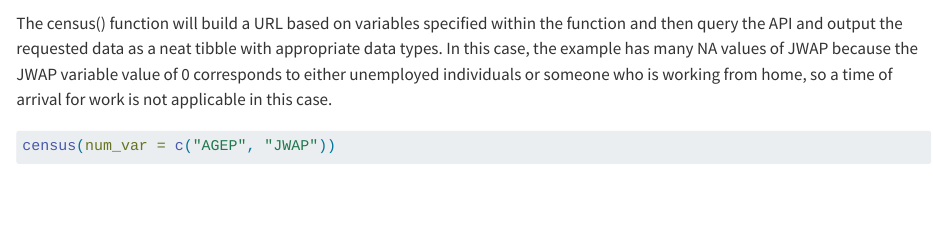
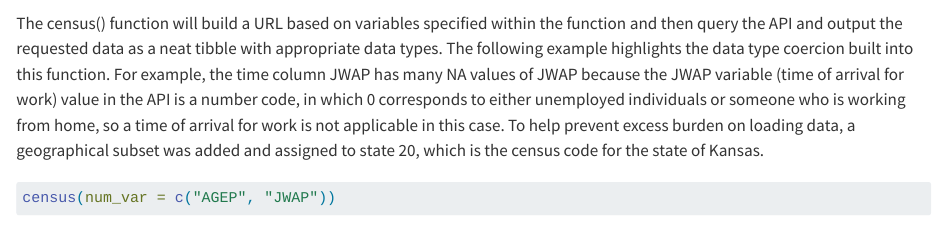
Before and after one commit to rnstrader/Project1, a Quarto document (Narrative & Examples.qmd): the page in a window 1100 px wide, from 1430 px down. Rendered offline with R 4.5, knitr and Pandoc in place of Quarto, with nearby package versions; some code elsewhere in the file could not run offline.

Commit message:
more narrative

````diff
--- a/Narrative & Examples.qmd
+++ b/Narrative & Examples.qmd
@@ -23,8 +23,7 @@ Census_2022 <- helper(URL_id)
 Census_2022
 ```
 
-The census() function will build a URL based on variables specified within the function and then query the API and output the requested data as a neat tibble with appropriate data types.
-In this case, the example has many NA values of JWAP because the JWAP variable value of 0 corresponds to either unemployed individuals or someone who is working from home, so a time of arrival for work is not applicable in this case.
+The census() function will build a URL based on variables specified within the function and then query the API and output the requested data as a neat tibble with appropriate data types. The following example highlights the data type coercion built into this function. For example, the time column JWAP has many NA values of JWAP because the JWAP variable (time of arrival for work) value in the API is a number code, in which 0 corresponds to either unemployed individuals or someone who is working from home, so a time of arrival for work is not applicable in this case. To help prevent excess burden on loading data, a geographical subset was added and assigned to state 20, which is the census code for the state of Kansas.
 ```{r}
 census(num_var = c("AGEP", "JWAP"))
 ```
````
